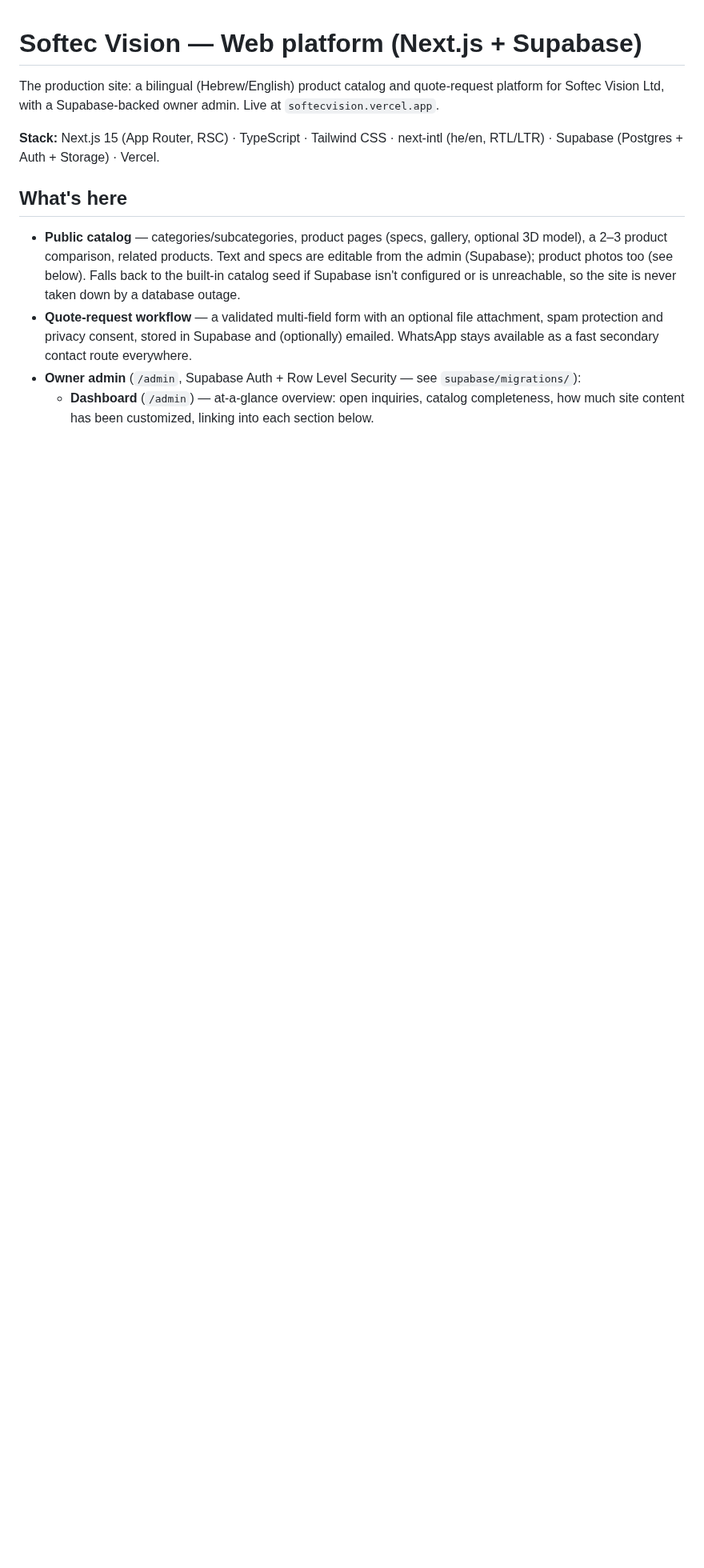
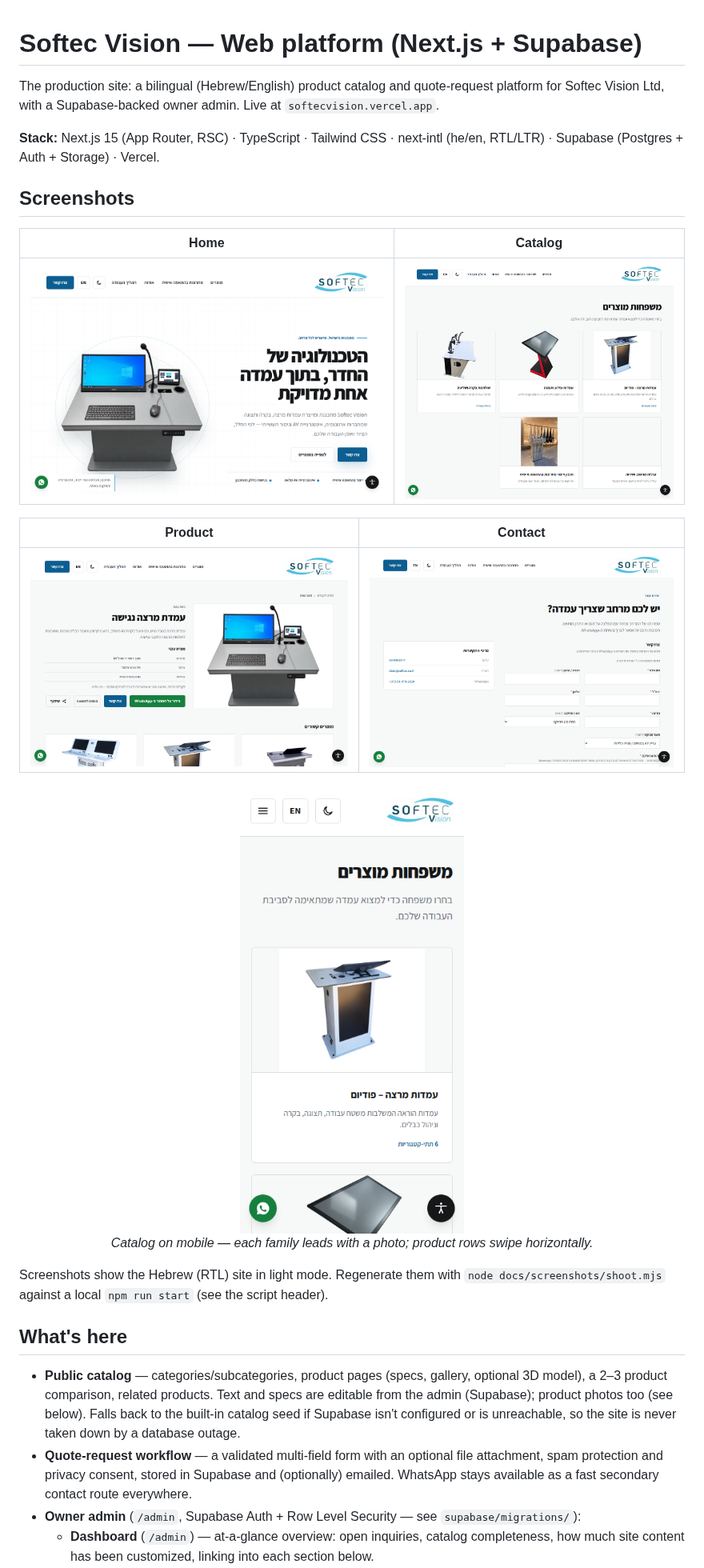
Before and after one commit to ward3107/softec-vision, a Markdown page: web/README.md, the part around the change. Shown at 80% size. GitHub-like rendering; pictures changed too: web/docs/screenshots/catalog-desktop.png (added), web/docs/screenshots/catalog-mobile.png (added), web/docs/screenshots/contact-desktop.png (added); blank space fills up the shorter version.

Commit message:
docs(web): add screenshots to the README
Home, catalog, product, contact (desktop) plus catalog on mobile, in
light mode / Hebrew RTL, with a committed regenerate script.

Co-Authored-By: Claude Opus 4.8 <noreply@anthropic.com>
Claude-Session: https://claude.ai/code/session_01MzRPg9pK3QurzQYogSZbze

```diff
--- a/web/README.md
+++ b/web/README.md
@@ -5,6 +5,25 @@ Softec Vision Ltd, with a Supabase-backed owner admin. Live at `softecvision.ver
 
 **Stack:** Next.js 15 (App Router, RSC) · TypeScript · Tailwind CSS · next-intl (he/en, RTL/LTR) ·
 Supabase (Postgres + Auth + Storage) · Vercel.
+
+## Screenshots
+
+| Home | Catalog |
+| --- | --- |
+| [![Home page](docs/screenshots/home-desktop.png)](docs/screenshots/home-desktop.png) | [![Product catalog](docs/screenshots/catalog-desktop.png)](docs/screenshots/catalog-desktop.png) |
+
+| Product | Contact |
+| --- | --- |
+| [![Product page](docs/screenshots/product-desktop.png)](docs/screenshots/product-desktop.png) | [![Contact form](docs/screenshots/contact-desktop.png)](docs/screenshots/contact-desktop.png) |
+
+<p align="center">
+  <img src="docs/screenshots/catalog-mobile.png" alt="Catalog on mobile" width="300" />
+  <br />
+  <em>Catalog on mobile — each family leads with a photo; product rows swipe horizontally.</em>
+</p>
+
+Screenshots show the Hebrew (RTL) site in light mode. Regenerate them with
+`node docs/screenshots/shoot.mjs` against a local `npm run start` (see the script header).
 
 ## What's here
 
```
Also changed, not shown: 1 other file.
